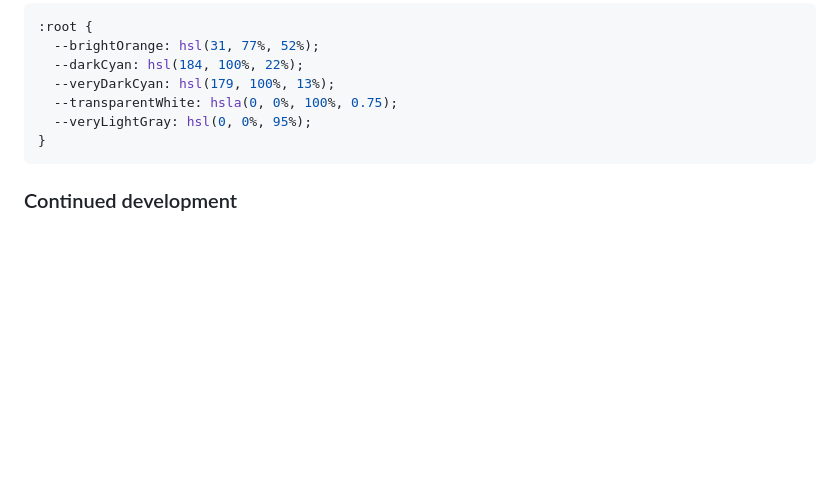
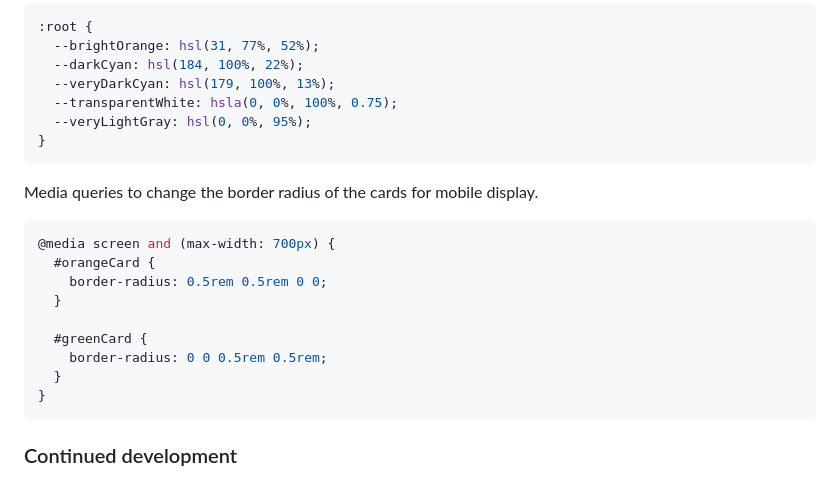
Before and after one commit to marianarainha/column-preview-card-component, a Markdown page: README.md, the part around the change printed below. Drawn GitHub-style; blank space fills up the shorter version.

Commit message:
readme uptade

````diff
--- a/README.md
+++ b/README.md
@@ -55,6 +55,20 @@ CSS custom properties on the :root pseudo-class to reduce the need for repetitio
 }
 ```
 
+Media queries to change the border radius of the cards for mobile display.
+
+```css
+@media screen and (max-width: 700px) {
+  #orangeCard {
+    border-radius: 0.5rem 0.5rem 0 0;
+  }
+
+  #greenCard {
+    border-radius: 0 0 0.5rem 0.5rem;
+  }
+}
+```
+
 ### Continued development
 
 I couldn't figure it out how to set different borders radius to the cards when they'are wrapped so it can look like the mobile-design.
````
Also changed, not shown: other parts of README.md (+1 -1 lines), images/mobileScreenshot3.jpeg (added).
